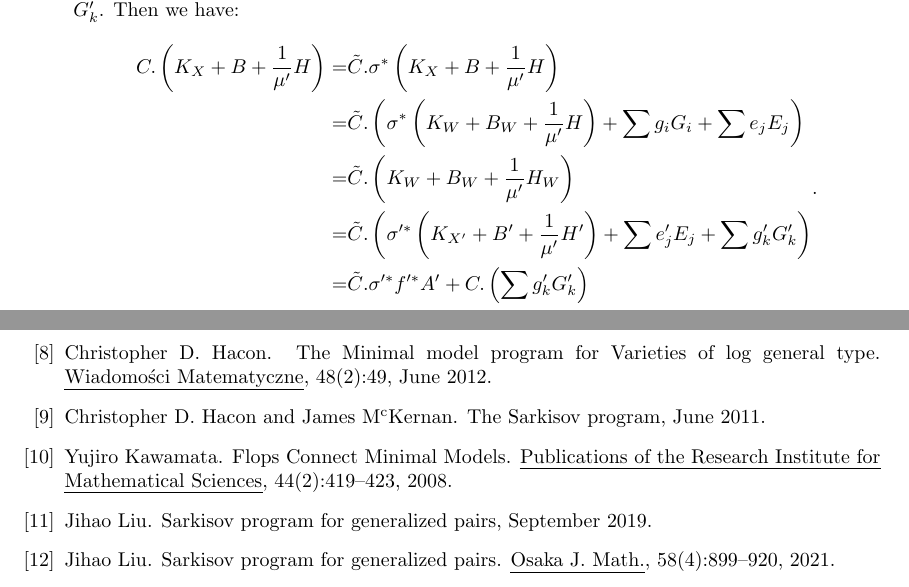
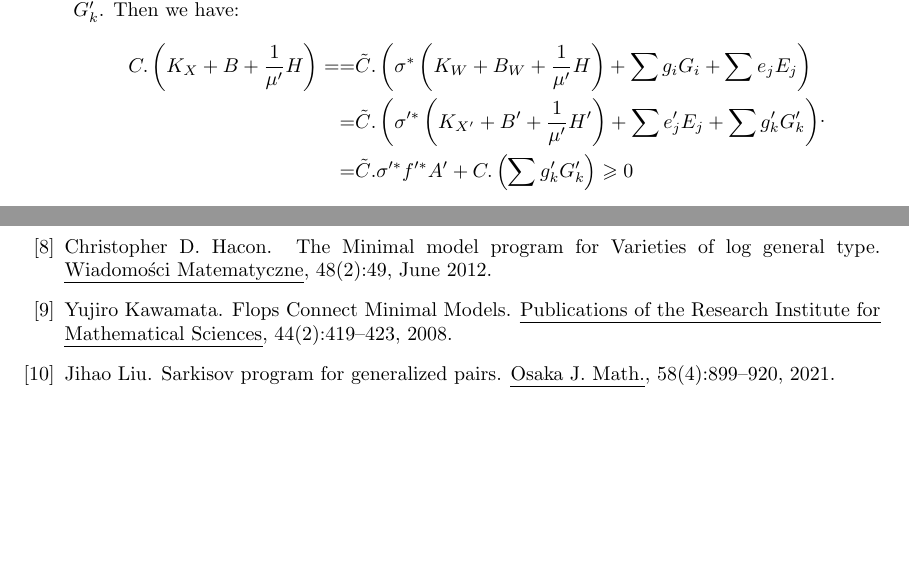
Before and after one commit to HiraethEcho/SP, a LaTeX document (GSP.tex): two parts of pages 15 and 26 of 26, joined at a grey line, cut so that both start at the same text, the shorter picture padded with empty space. Compiled offline with pdfLaTeX.

Commit message:
update ref

```diff
--- a/GSP.tex
+++ b/GSP.tex
@@ -575,12 +575,9 @@ At last we have the Noether-Fano-Iskovskikh criterion (hold for all dimensions)
       Here $ \{G_i\}, \{E_j\} $ are $ \sigma $-exceptional divisors, and $ \{E_j\}\{G'_k\} $ are $ \sigma' $-exceptional divisors. Since $H_W=\sigma'^*H' $, $ g_k'>0 $ (or there are no such $ G'_k $). Then take a general curve $ C\subset X $ contracted by $ f $, such that its strict transform $ \tilde{C} $ on $ W $ is disjoint from $ G_i, E_j $, and is not contained in $ G'_k $. Then we have:
       \[
         \begin{aligned}
-          C.\left(K_X+B+\frac{1}{\mu'}H\right)=&\tilde{C}.\sigma^*\left(K_X+B+\frac{1}{\mu'}H\right)
-          \\=&\tilde{C}.\left(\sigma^*\left(K_W+B_{W}+\frac{1}{\mu'}H\right)+\sum g_iG_i+\sum e_jE_j\right)\\
-          =&\tilde{C}.\left(K_W+B_W+\frac{1}{\mu'}H_W\right)\\
+          C.\left(K_X+B+\frac{1}{\mu'}H\right)==&\tilde{C}.\left(\sigma^*\left(K_W+B_{W}+\frac{1}{\mu'}H\right)+\sum g_iG_i+\sum e_jE_j\right)\\
           =&\tilde{C}.\left(\sigma'^*\left(K_{X'}+B'+\frac{1}{\mu'}H'\right)+\sum e'_jE_j+ \sum g_k'G_k'\right)\\
-          =&\tilde{C}.\sigma'^*f'^*A'+C.\left(\sum g_k'G_k'\right)\\
-          \geqslant&0
+          =&\tilde{C}.\sigma'^*f'^*A'+C.\left(\sum g_k'G_k'\right) \geqslant0
         \end{aligned}
       .\]
      This implies $ (K_X+B+\frac{1}{\mu'}H) $ is $ f $-nef and $ \mu\geqslant \mu' $;
```
Also changed, not shown: GSP.tex (10 more changed lines).
